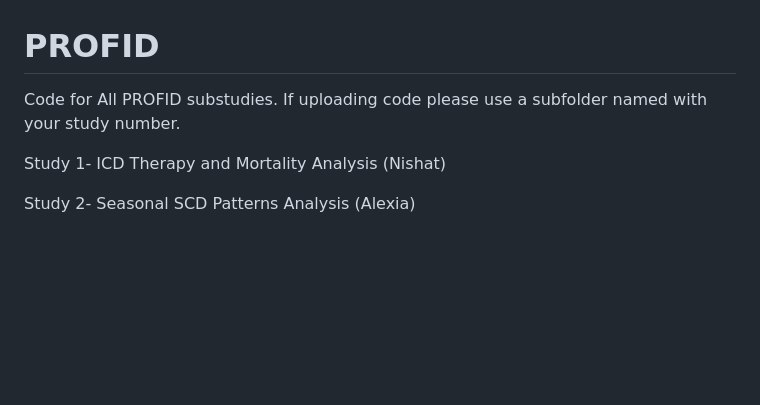
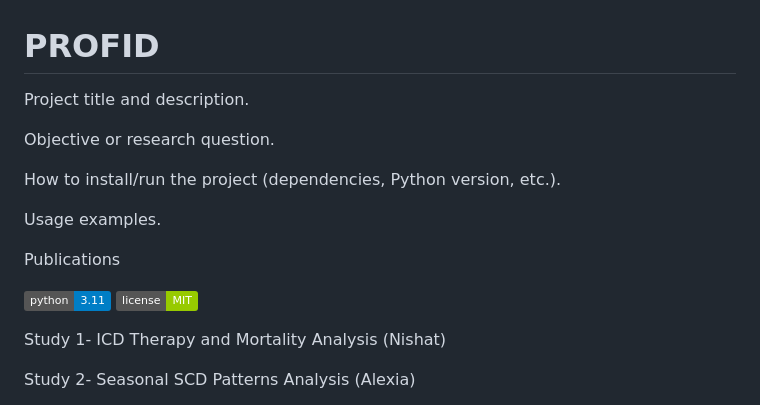
Before and after one commit to PROFID-project/PROFID, a Markdown page: README.md, the part around the change. GitHub-like rendering; badges without logos; blank space fills up the shorter version.

Commit message:
Update README.md
Add section outline

```diff
--- a/README.md
+++ b/README.md
@@ -1,5 +1,17 @@
 # PROFID
-Code for All PROFID substudies. If uploading code please use a subfolder named with your study number.
+
+Project title and description.
+
+Objective or research question.
+
+How to install/run the project (dependencies, Python version, etc.).
+
+Usage examples.
+
+Publications
+
+![Python Version](https://img.shields.io/badge/python-3.11-blue)
+![License](https://img.shields.io/badge/license-MIT-green)
 
 Study 1- ICD Therapy and Mortality Analysis (Nishat)
 
```
